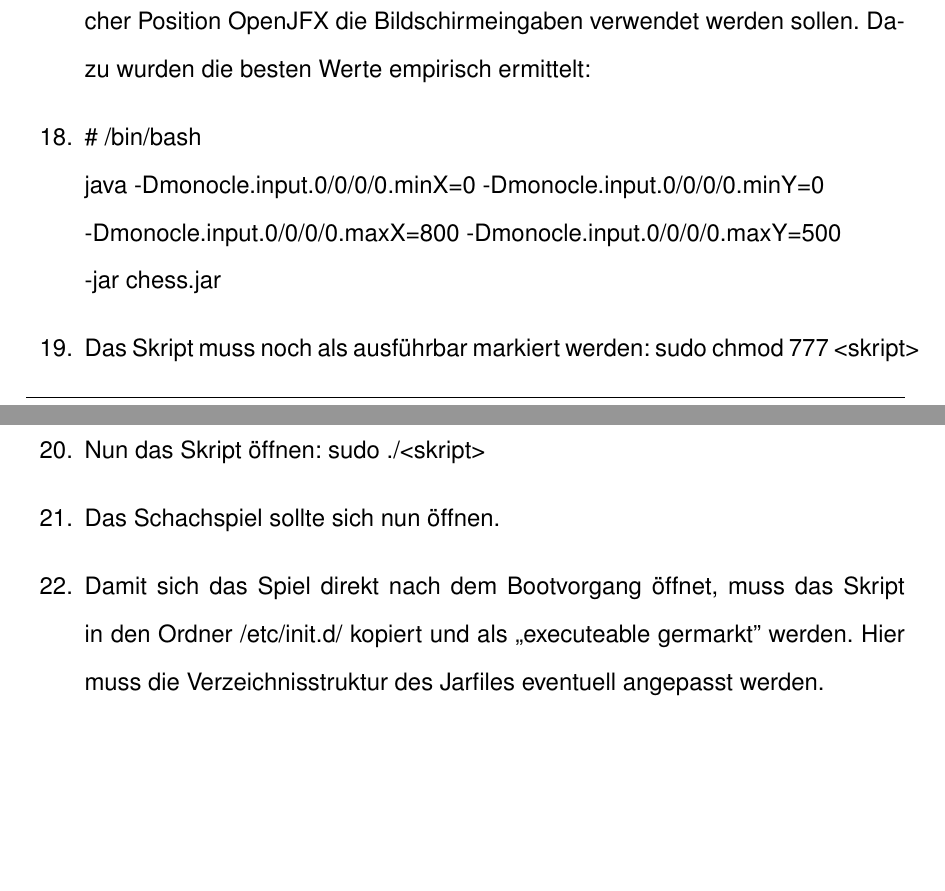
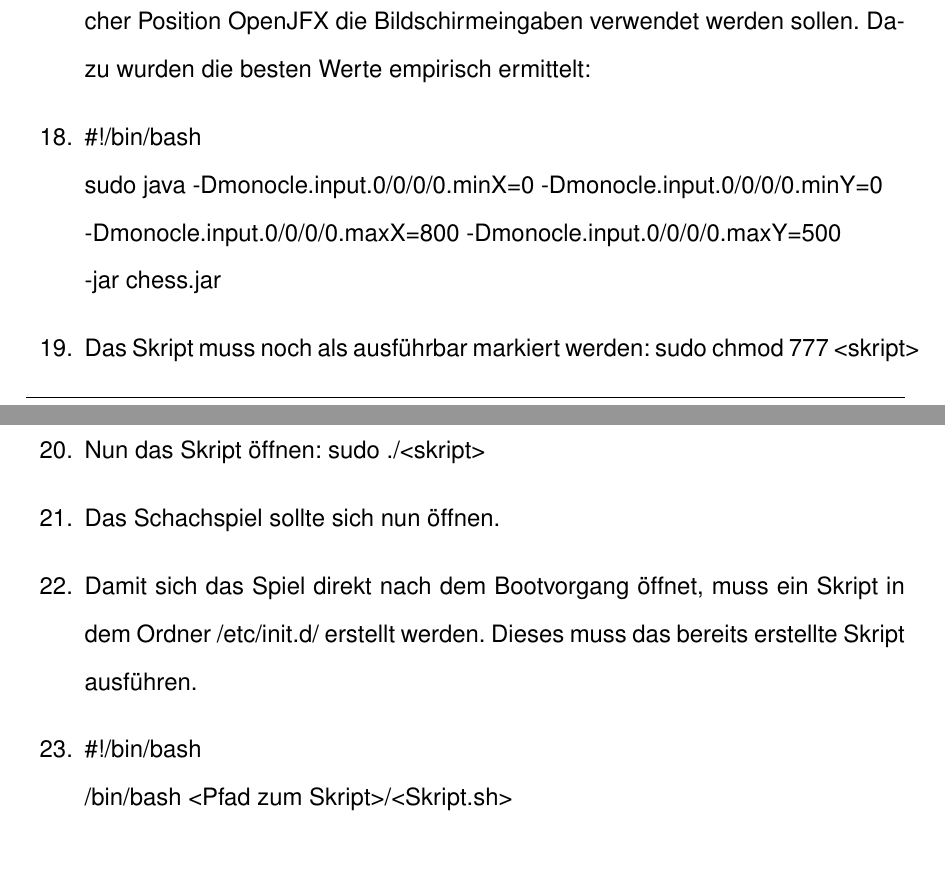
Before and after one commit to alexl4123/diplomarbeit, a LaTeX document (javachess/documentation/chess.tex): two parts of pages 89 and 90 of 144, joined at a grey line, cut so that both start at the same text. Compiled offline with pdfLaTeX.

Commit message:
Documentation
-fix: Raspi and some other stuff

```diff
--- a/javachess/documentation/chess.tex
+++ b/javachess/documentation/chess.tex
@@ -2081,15 +2081,17 @@ Es wird ein RaspberryPI 3, eine Mikro SD-Karte mit Raspbian, eine Stromversorgun
 	\item{Dazu muss zuerst der Touchscreen identifiziert werden: cat /sys/class/input/event1/uevent}
 	\item{Bei dem Versuchs-Raspberry PI war dieses Input Device: 0/0/0/0}
 	\item{Um das Schachspiel bequem zu öffnen, wird empfohlen ein BASH-Skript zu erstellen. Bei diesem Startvorgang muss noch angegeben werden, an welcher Position OpenJFX die Bildschirmeingaben verwendet werden sollen. Dazu wurden die besten Werte empirisch ermittelt:}
-	\item{\# /bin/bash \\
-	java -Dmonocle.input.0/0/0/0.minX=0 -Dmonocle.input.0/0/0/0.minY=0 \\
+	\item{\#!/bin/bash \\
+	sudo java -Dmonocle.input.0/0/0/0.minX=0 -Dmonocle.input.0/0/0/0.minY=0 \\
 	-Dmonocle.input.0/0/0/0.maxX=800 -Dmonocle.input.0/0/0/0.maxY=500 \\
 	-jar chess.jar
 	}
 	\item{Das Skript muss noch als ausführbar markiert werden: sudo chmod 777 <skript>}
 	\item{Nun das Skript öffnen: sudo ./<skript>}
 	\item{Das Schachspiel sollte sich nun öffnen.}
-	\item{Damit sich das Spiel direkt nach dem Bootvorgang öffnet, muss das Skript in den Ordner /etc/init.d/ kopiert und als ,,executeable germarkt'' werden. Hier muss die Verzeichnisstruktur des Jarfiles eventuell angepasst werden.}
+	\item{Damit sich das Spiel direkt nach dem Bootvorgang öffnet, muss ein Skript in dem Ordner /etc/init.d/ erstellt werden. Dieses muss das bereits erstellte Skript ausführen.}
+	\item{\#!/bin/bash \\
+	/bin/bash <Pfad zum Skript>/<Skript.sh>}
 \end{enumerate}
 
 \newpage
```
Also changed, not shown: javachess/documentation/graphics/20170920-Shematic.pdf, javachess/documentation/chess.tex (10 more changed lines), 4 other files.
